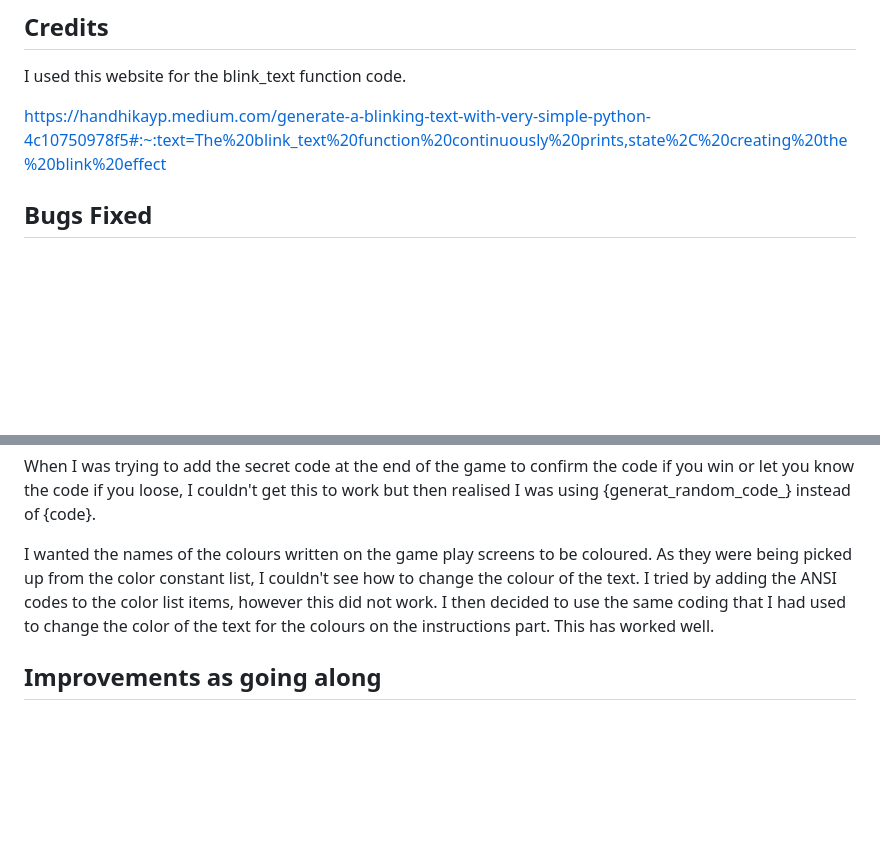
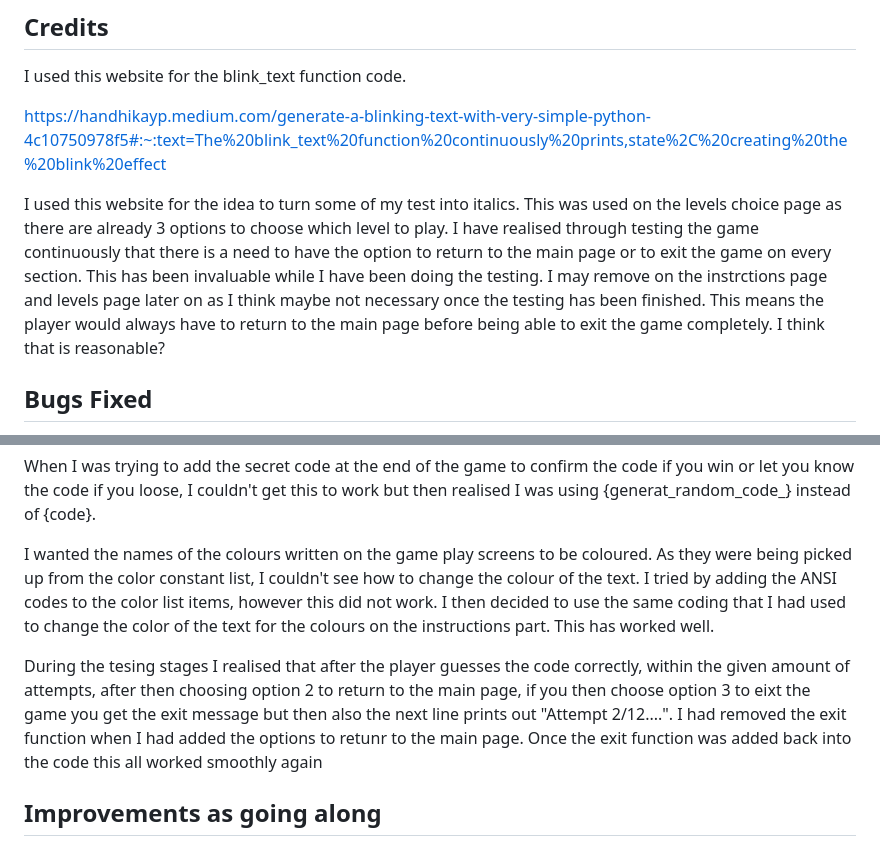
Before and after one commit to helsbels-del/Boss-Brain, a Markdown page: README.md, 2 parts joined by grey strips. GitHub-like rendering; blank space fills up the shorter version.

Commit message:
FEAT: Add more content to readme. Credit section and bug fix section.

```diff
--- a/README.md
+++ b/README.md
@@ -92,6 +92,11 @@ I used this website for the blink_text function code.
 
 https://handhikayp.medium.com/generate-a-blinking-text-with-very-simple-python-4c10750978f5#:~:text=The%20blink_text%20function%20continuously%20prints,state%2C%20creating%20the%20blink%20effect
 
+I used this website for the idea to turn some of my test into italics.
+This was used on the levels choice page as there are already 3 options to choose which level to play. I have realised through testing the game continuously that there is a need to have the option to return to the main page or to exit the game on every section. This has been invaluable while I have been doing the testing. I may remove on the instrctions page and levels page later on as I think maybe not necessary once the testing has been finished. This means the player would always have to return to the main page before being able to exit the game completely. I think that is reasonable?
+
+
+
 ## **Bugs Fixed**
 
 When I first added the blink_text function to get the Congratulations! message to flash, it was flashing continuously though this seemed to stop the rest of the code from runnint. It was stuck in an infinate while loop. I then put a break in the while loop. This made the Congratulations! message flash up, however then it dissappeared and then the next line was printed. If I put the print text function ton the 3 messages that come up after the game has been won, they flash up one by one. I like this affect though this wasn't what I wanted initially. I was hoping for the congratulations message to be flashing continously with the to messages below printed.
@@ -101,6 +106,8 @@ When I was trying to add the secret code at the end of the game to confirm the c
 
 I wanted the names of the colours written on the game play screens to be coloured. As they were being picked up from the color constant list, I couldn't see how to change the colour of the text. I tried by adding the ANSI codes to the color list items, however this did not work. I then decided to use the same coding that I had used to change the color of the text for the colours on the instructions part. This has worked well.
 
+During the tesing stages I realised that after the player guesses the code correctly, within the given amount of attempts, after then choosing option 2 to return to the main page, if you then choose option 3 to eixt the game you get the exit message but then also the next line prints out "Attempt 2/12....". I had removed the exit function when I had added the options to retunr to the main page. Once the exit function was added back into the code this all worked smoothly again
+
 ## **Improvements as going along**
 
 Initially the player had to write the name of each of the colours out. I was was testing out my coding I was finding this very time consuming and heavy on the finger usage. I decided to use the first letters of each of the colours instead which made it much simpler and enjoyable. I also added the .upper so that the player can inut lowercase or uppercase letters and either will be excepted.
```
